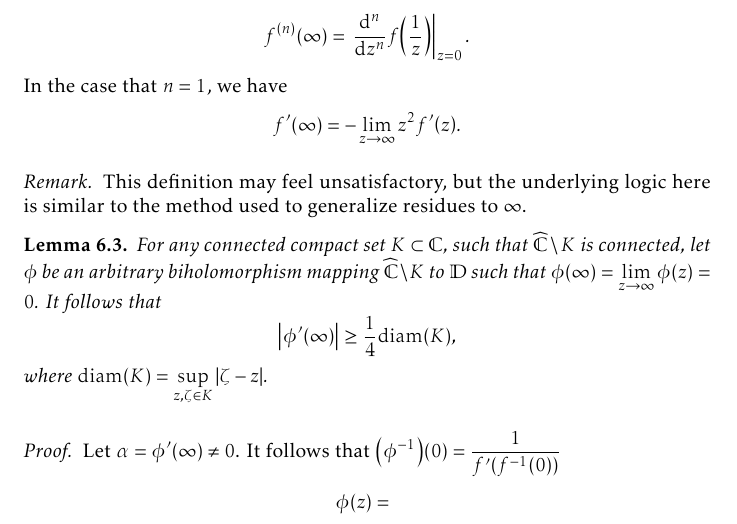
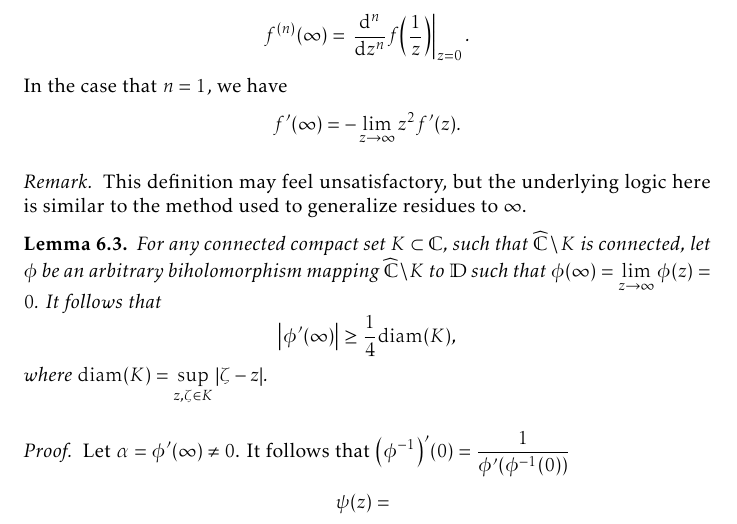
Before and after one commit to slipperking/complex-analysis-latex, a LaTeX document (main.tex): part of page 147 of 184, cut so that both start at the same text. Compiled offline with pdfLaTeX.

Commit message:
overleaf_to_git (Thu Sep 11 14:07:48 2025 -0700): update main.tex from r21290 to r21292

```diff
--- a/main.tex
+++ b/main.tex
@@ -3389,7 +3389,7 @@ As we have previously seen, there is a prevalent notion in complex analysis that
     For any connected compact set \(K\subset\mathbb{C}\), such that \(\extcomplex\setminus K\) is connected, let \(\phi\) be an arbitrary biholomorphism mapping \(\extcomplex\setminus K\) to \(\mathbb{D}\) such that \(\phi(\infty)=\lim_{z\to\infty}\phi(z)=0\). It follows that \[\abs{\phi'(\infty)}\geq\frac14\mathrm{diam}(K),\] where \(\mathrm{diam}(K)=\sup_{z,\zeta\in K}\abs{\zeta-z}\).
 \end{lemma}
 \begin{proof}
-    Let \(\alpha=\phi'(\infty)\neq 0\). It follows that \(\qty(\phi^{-1})(0)=\frac{1}{f'\qty(f^{-1}(0))}\) \[\phi(z)=\frac{}{}\]
+    Let \(\alpha=\phi'(\infty)\neq 0\). It follows that \(\qty(\phi^{-1})'(0)=\frac{1}{\phi'\qty(\phi^{-1}(0))}\) \[\psi(z)=\frac{}{}\]
 \end{proof}
 \begin{theorem}
     Let \(f:\mathbb{C}\to\mathbb{C}\) be a continuously differentiable, compactly supported function.
```
